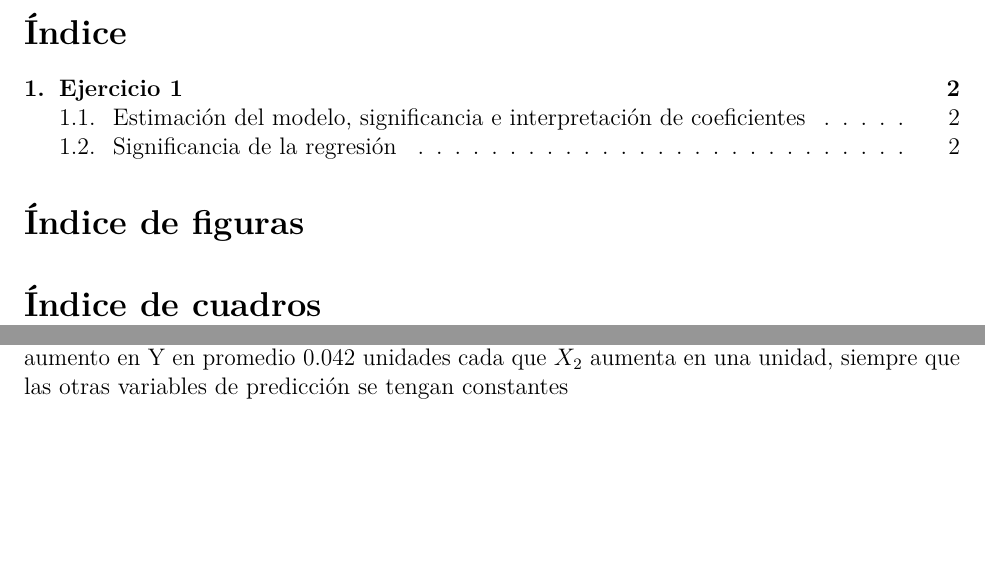
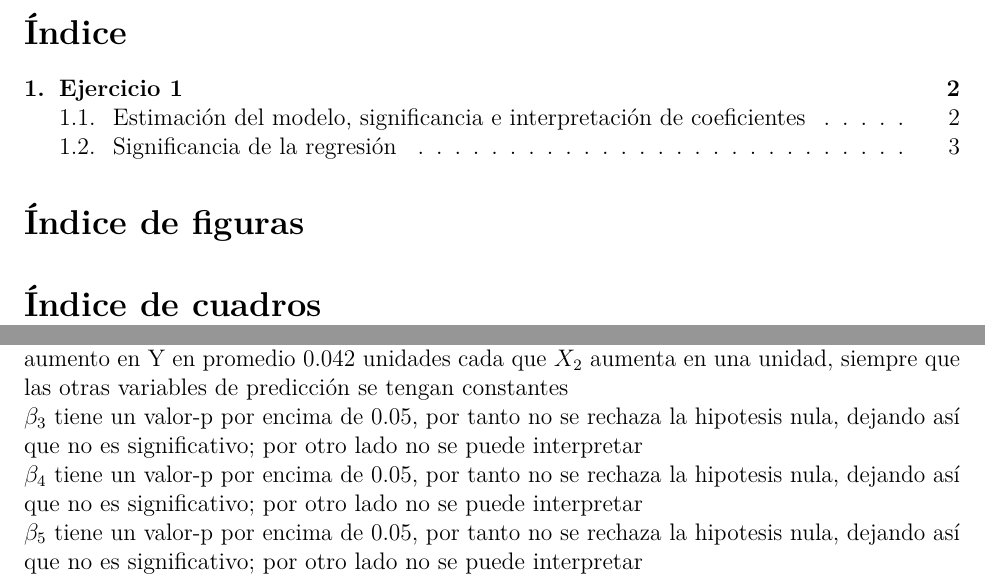
Before and after one commit to Rendxn/estadistica-2-trabajo-1, an R Markdown document (trabajo.Rmd): two parts of pages 2 and 3 of 4, joined at a grey line, cut so that both start at the same text, the shorter picture padded with empty space. Rendered offline with R 4.5, knitr and Pandoc, then LaTeX, with nearby package versions.

Commit message:
Avance punto 1 trabajo

```diff
--- a/trabajo.Rmd
+++ b/trabajo.Rmd
@@ -50,7 +50,10 @@ $$H_0:\beta_j=0\ vs\ H_1:\beta_j\ne0;j=0,..,5$$
 De la tabla obtenemos los valores p para cada uno de los parámetros, y usando un $\alpha=0.05$ llegamos a estas conclusiones:\newline
 $\beta_0$ tiene un valor-p muy por encima de 0.05, por tanto no se rechaza la hipotesis nula, dejando así que no es significativo; por otro lado no se puede interpretar\newline
 $\beta_1$ tiene un valor-p menor que 0.05, entonces es significativo, y se puede interpretar como el aumento en Y en promedio 0.310 unidades cuando la duración promedio de la estadía de todos los pacientes en el hospital aumenta una unidad, siempre que las otras variables de predicción se tengan constantes.\newline
-$\beta_2$ tiene un valor-p menor que 0.05, entonces es significativo y se puede interpretar como el aumento en Y en promedio 0.042 unidades cada que $X_2$ aumenta en una unidad, siempre que las otras variables de predicción se tengan constantes
+$\beta_2$ tiene un valor-p menor que 0.05, entonces es significativo y se puede interpretar como el aumento en Y en promedio 0.042 unidades cada que $X_2$ aumenta en una unidad, siempre que las otras variables de predicción se tengan constantes \newline
+$\beta_3$ tiene un valor-p por encima de 0.05, por tanto no se rechaza la hipotesis nula, dejando así que no es significativo; por otro lado no se puede interpretar\newline
+$\beta_4$ tiene un valor-p por encima de 0.05, por tanto no se rechaza la hipotesis nula, dejando así que no es significativo; por otro lado no se puede interpretar\newline
+$\beta_5$ tiene un valor-p por encima de 0.05, por tanto no se rechaza la hipotesis nula, dejando así que no es significativo; por otro lado no se puede interpretar\newline
 
 \subsection{Significancia de la regresión}
 
```
Also changed, not shown: trabajo.pdf, 1 other file.
